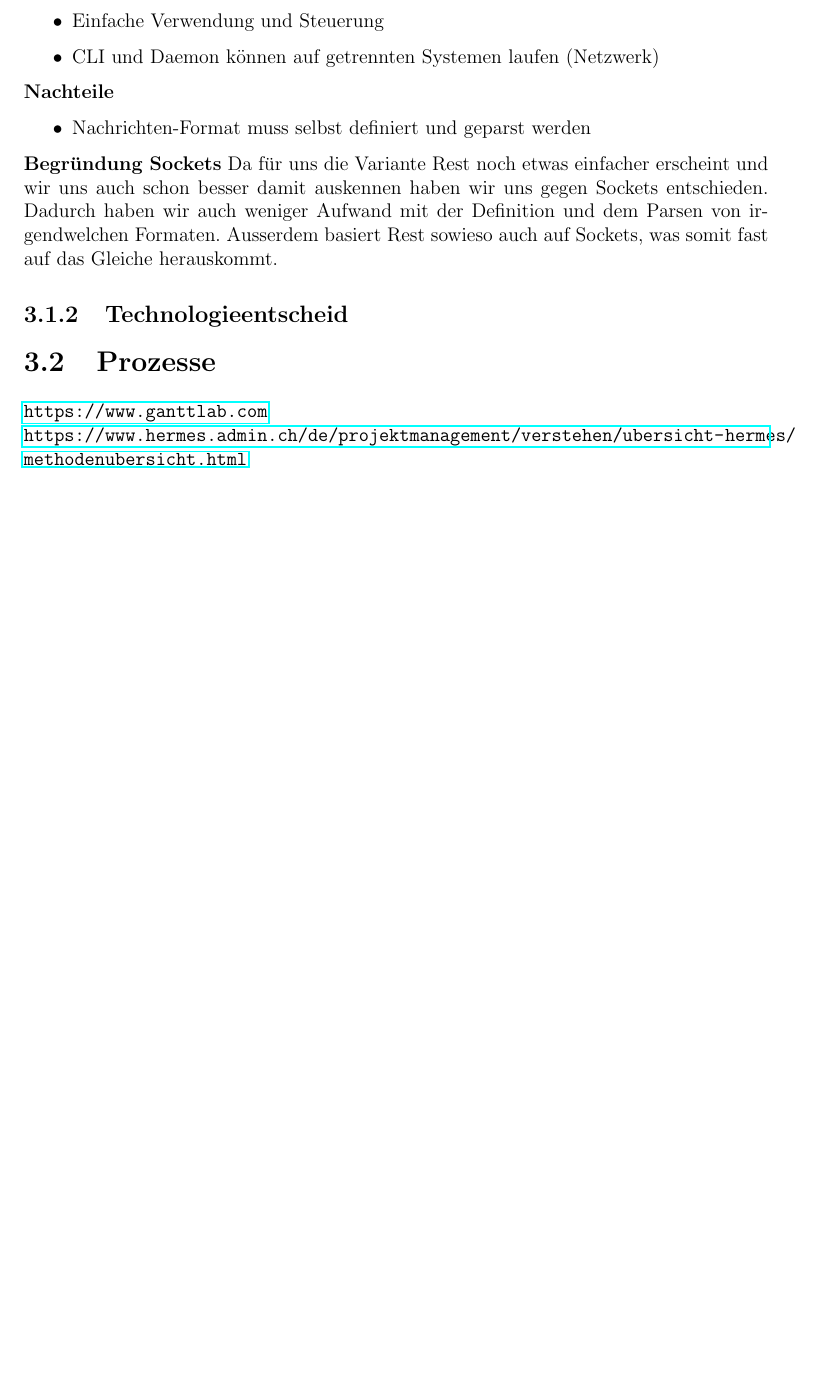
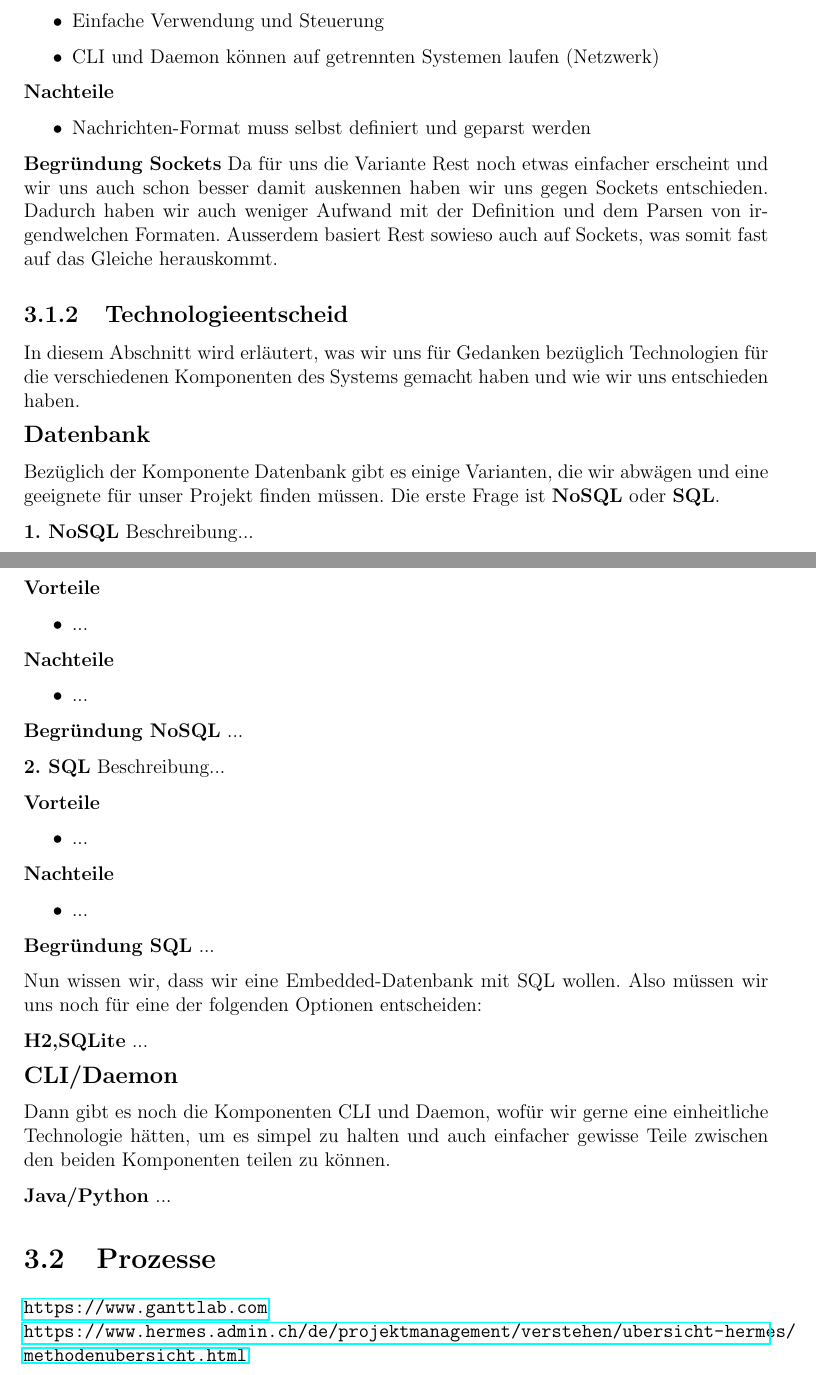
Before and after one commit to BFH-Project1-HS24-KMS4-2/ai-aided-caches-n-logs-monitoring-n-wiping-demon, a LaTeX document (report.tex): part of page 21 of 28 before the commit and two parts of pages 21 and 22 of 29 after it, the two joined at a grey line, cut so that both start at the same text, the shorter picture padded with empty space. Compiled offline with pdfLaTeX.

Commit message:
wip: technology variants

```diff
--- a/report.tex
+++ b/report.tex
@@ -6,7 +6,7 @@
 \usepackage{titlesec}  % For customizing titles
 \usepackage[ngerman]{babel}
 \usepackage{wasysym}
-\usepackage{parskip} % Include this in the preamble
+\usepackage{parskip}
 
 
 \usepackage{geometry}
@@ -518,6 +518,55 @@
     Ausserdem basiert Rest sowieso auch auf Sockets, was somit fast auf das Gleiche herauskommt.
 
     \subsection{Technologieentscheid}
+    In diesem Abschnitt wird erläutert, was wir uns für Gedanken bezüglich Technologien für die verschiedenen Komponenten
+    des Systems gemacht haben und wie wir uns entschieden haben.
+
+            {\large\bfseries Datenbank}
+
+    Bezüglich der Komponente Datenbank gibt es einige Varianten, die wir abwägen und eine geeignete für unser Projekt finden müssen.
+    Die erste Frage ist \textbf{NoSQL} oder \textbf{SQL}.
+
+    \textbf{1. NoSQL}
+    Beschreibung...
+
+    \textbf{Vorteile}
+    \begin{itemize}
+        \item ...
+    \end{itemize}
+
+    \textbf{Nachteile}
+    \begin{itemize}
+        \item ...
+    \end{itemize}
+
+    \textbf{Begründung NoSQL} ...
+
+    \textbf{2. SQL}
+    Beschreibung...
+
+    \textbf{Vorteile}
+    \begin{itemize}
+        \item ...
+    \end{itemize}
+
+    \textbf{Nachteile}
+    \begin{itemize}
+        \item ...
+    \end{itemize}
+
+    \textbf{Begründung SQL} ...
+
+    Nun wissen wir, dass wir eine Embedded-Datenbank mit SQL wollen.
+    Also müssen wir uns noch für eine der folgenden Optionen entscheiden:
+
+    \textbf{H2,SQLite} ...
+
+            {\large\bfseries CLI/Daemon}
+
+    Dann gibt es noch die Komponenten CLI und Daemon, wofür wir gerne eine einheitliche Technologie hätten,
+    um es simpel zu halten und auch einfacher gewisse Teile zwischen den beiden Komponenten teilen zu können.
+
+    \textbf{Java/Python} ...
 
 
     \section{Prozesse}
```
Also changed, not shown: report.tex (2 more changed lines).
